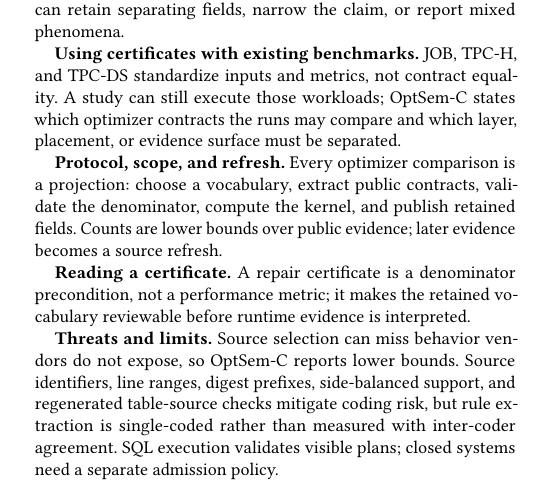
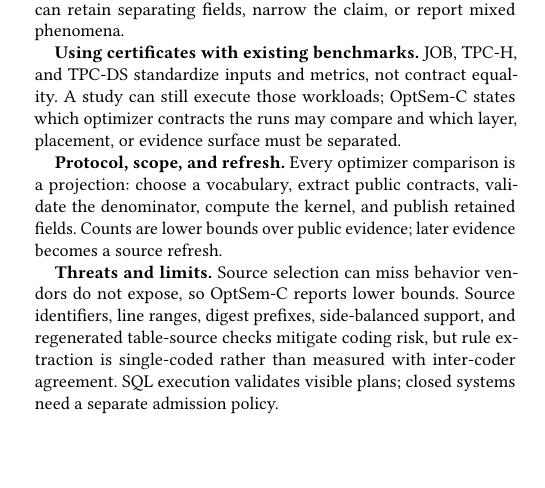
Before and after one commit to Haoyi-Zhang/OptSemC, a LaTeX paper (Paper/latex/paper.tex, which reads Paper/latex/sections/07_discussion_related.tex): part of one column of page 12 of 14, cut so that both start at the same text, the shorter picture padded with empty space. Compiled offline with pdfLaTeX.

Commit message:
Tighten discussion page fit

```diff
--- a/Paper/latex/sections/07_discussion_related.tex
+++ b/Paper/latex/sections/07_discussion_related.tex
@@ -8,8 +8,6 @@
 \textbf{Using certificates with existing benchmarks.}  JOB, TPC-H, and TPC-DS standardize inputs and metrics, not contract equality.  A study can still execute those workloads; OptSem-C states which optimizer contracts the runs may compare and which layer, placement, or evidence surface must be separated.
 
 \textbf{Protocol, scope, and refresh.}  Every optimizer comparison is a projection: choose a vocabulary, extract public contracts, validate the denominator, compute the kernel, and publish retained fields.  Counts are lower bounds over public evidence; later evidence becomes a source refresh.
-
-\textbf{Reading a certificate.}  A repair certificate is a denominator precondition, not a performance metric; it makes the retained vocabulary reviewable before runtime evidence is interpreted.
 
 \textbf{Threats and limits.}  Source selection can miss behavior vendors do not expose, so OptSem-C reports lower bounds.  Source identifiers, line ranges, digest prefixes, side-balanced support, and regenerated table-source checks mitigate coding risk, but rule extraction is single-coded rather than measured with inter-coder agreement.  SQL execution validates visible plans; closed systems need a separate admission policy.
 
```
